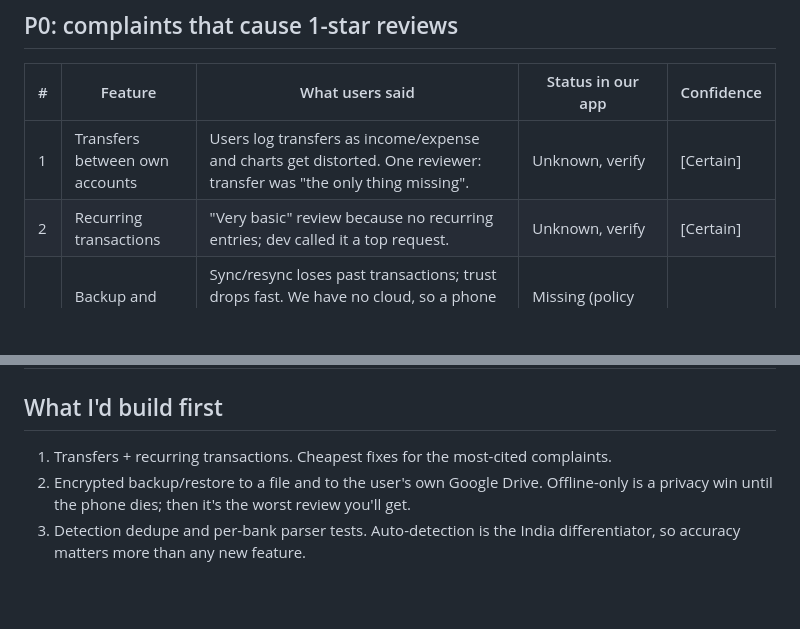
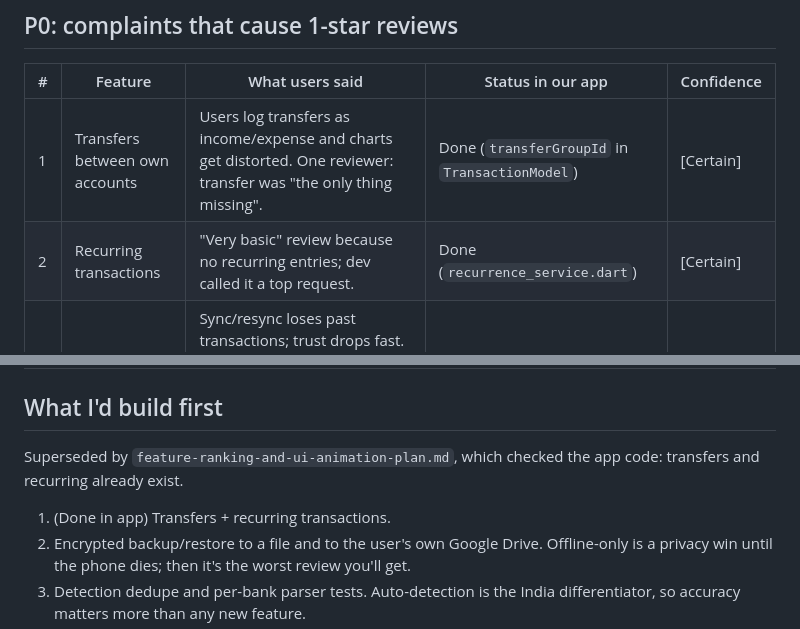
Before and after one commit to aorohith/moneymanager_policy, a Markdown page: research/feature-gaps-from-user-reviews.md, 2 parts joined by grey strips. GitHub-like rendering; blank space fills up the shorter version.

```diff
--- a/research/feature-gaps-from-user-reviews.md
+++ b/research/feature-gaps-from-user-reviews.md
@@ -16,8 +16,8 @@ Baseline (what the app already has, per the privacy policy): transactions, accou
 
 | # | Feature | What users said | Status in our app | Confidence |
 |---|---------|-----------------|-------------------|------------|
-| 1 | Transfers between own accounts | Users log transfers as income/expense and charts get distorted. One reviewer: transfer was "the only thing missing". | Unknown, verify | [Certain] |
-| 2 | Recurring transactions | "Very basic" review because no recurring entries; dev called it a top request. | Unknown, verify | [Certain] |
+| 1 | Transfers between own accounts | Users log transfers as income/expense and charts get distorted. One reviewer: transfer was "the only thing missing". | Done (`transferGroupId` in `TransactionModel`) | [Certain] |
+| 2 | Recurring transactions | "Very basic" review because no recurring entries; dev called it a top request. | Done (`recurrence_service.dart`) | [Certain] |
 | 3 | Backup and restore you control | Sync/resync loses past transactions; trust drops fast. We have no cloud, so a phone loss = total data loss. Offer encrypted local file backup + optional Google Drive backup the user owns. | Missing (policy says no cloud backup) | [Likely] |
 | 4 | Accurate auto-detection | Indian users ask whether SMS/notification parsing breaks for certain banks and message formats. Wrong amounts or duplicates kill trust. | Partly present; needs dedupe + per-bank parser coverage | [Likely] |
 | 5 | No ads, no loan upsell | Users report SMS-reading apps pushing loans, insurance, BNPL. Trust was called the #1 complaint in 1-star finance reviews. | Already a strength. Say it loudly on the store listing. | [Likely] |
@@ -51,7 +51,9 @@ Baseline (what the app already has, per the privacy policy): transactions, accou
 
 ## What I'd build first
 
-1. Transfers + recurring transactions. Cheapest fixes for the most-cited complaints.
+Superseded by `feature-ranking-and-ui-animation-plan.md`, which checked the app code: transfers and recurring already exist.
+
+1. (Done in app) Transfers + recurring transactions.
 2. Encrypted backup/restore to a file and to the user's own Google Drive. Offline-only is a privacy win until the phone dies; then it's the worst review you'll get.
 3. Detection dedupe and per-bank parser tests. Auto-detection is the India differentiator, so accuracy matters more than any new feature.
 4. Subcategories and custom date range.
```
Also changed, not shown: research/feature-ranking-and-ui-animation-plan.md (added, +129 -0 lines).
